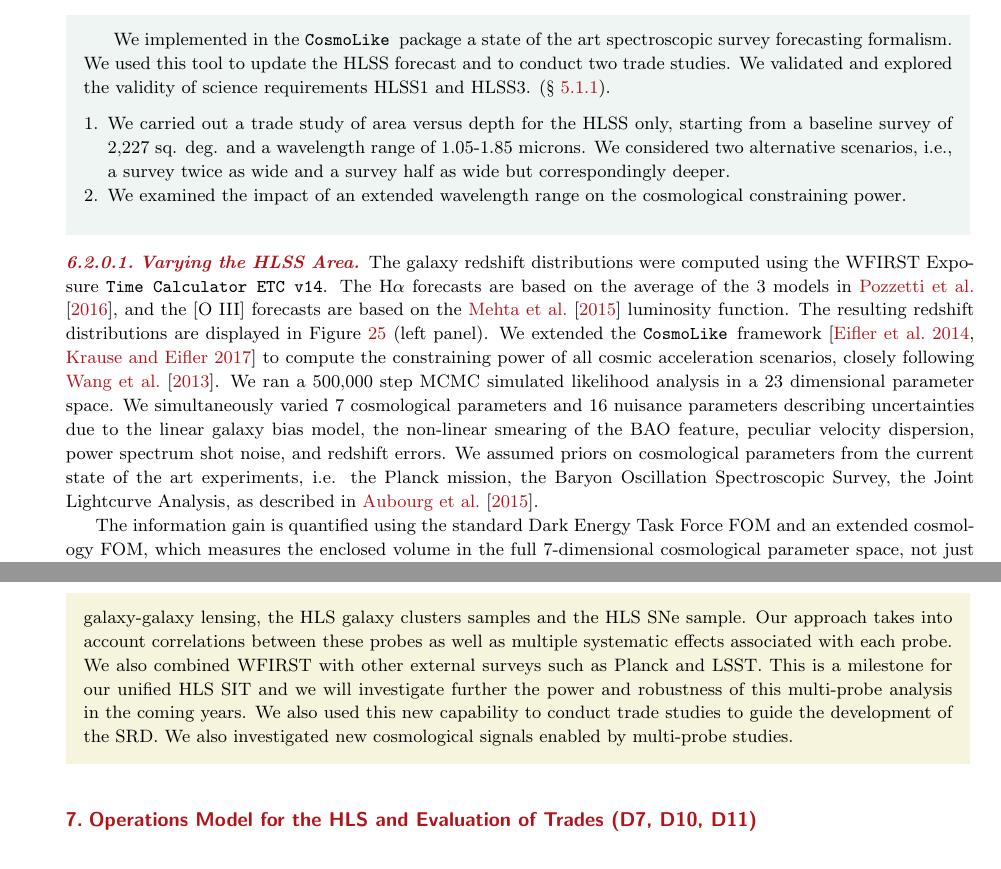
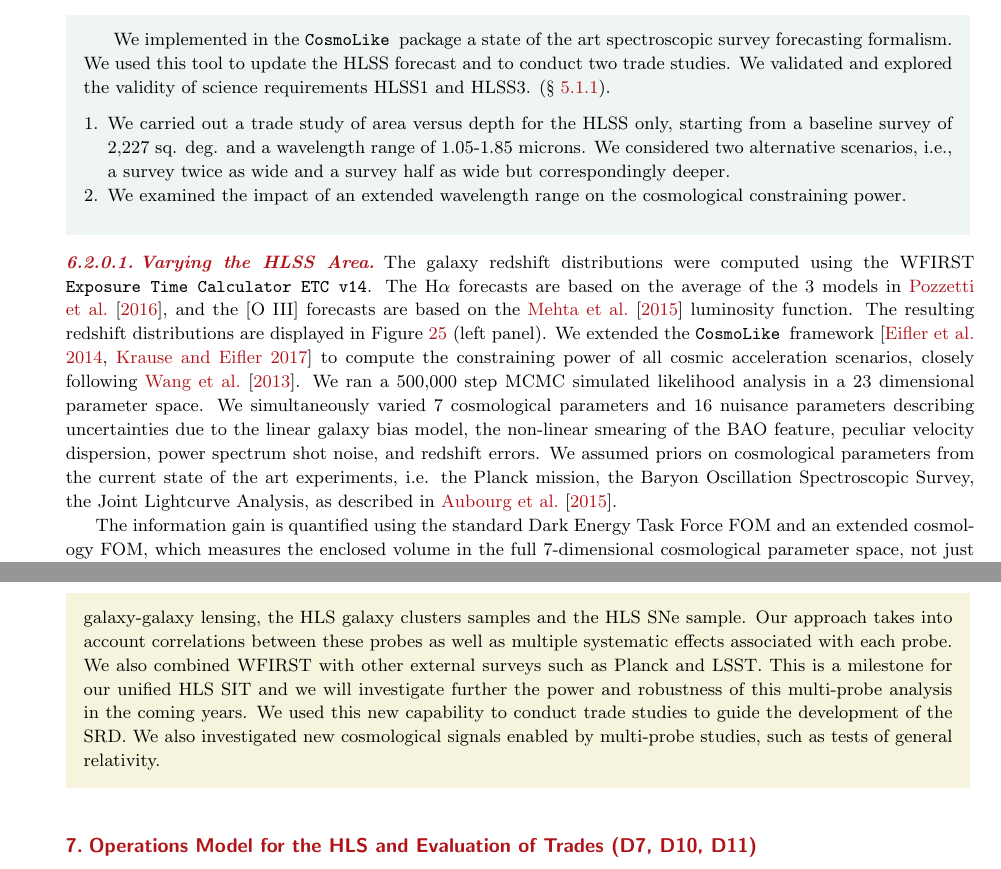
Before and after one commit to WFIRST-HLS-Cosmology/Annual-Report-April-17, a LaTeX document (wfirst_sit_hls_cosmology_annual_report_april17.tex, which reads section_forecast.tex): two parts of pages 48 and 58 of 77, joined at a grey line, cut so that both start at the same text. Compiled offline with pdfLaTeX.

Commit message:
Input Bhuv's edits

```diff
--- a/section_forecast.tex
+++ b/section_forecast.tex
@@ -83,8 +83,7 @@ illustrates the \CoLi combined probes module we plan to use for the proposed ana
 \end{enumerate}
 \end{summaryii}
 
-\paragraph{Varying the HLSS Area} The galaxy redshift distributions were computed using the WFIRST Exposure
-\texttt{Time Calculator ETC v14}. The H$\alpha$ forecasts are based on the
+\paragraph{Varying the HLSS Area} The galaxy redshift distributions were computed using the WFIRST \texttt{Exposure Time Calculator ETC v14}. The H$\alpha$ forecasts are based on the
 average of the 3 models in \citet{Pozzetti:2016}, and the [O III] forecasts are
 based on the \citet{Mehta:2015} luminosity function. The resulting redshift
 distributions are displayed in Figure~\ref{fi:forecast1} (left panel). We extended the \CoLi framework \citep{Eifler:2014,Krause2017} to compute the constraining power of all cosmic acceleration scenarios, closely following \citet{Wang2013}. We ran a
@@ -373,5 +372,5 @@ forecasts for the HLS spectroscopic and imaging survey. Using the unique \CoLi
 capabilities, we conducted for the first time a full HLS multi-probe analysis in which we considered joint constraints between the HLS spectroscopic galaxy
 sample, the HLS photometric galaxy samples, the HLS weak gravitational shear
 signal, the HLS galaxy-galaxy lensing, the HLS galaxy clusters samples and the HLS SNe sample. Our
-approach takes into account correlations between these probes as well as multiple systematic effects associated with each probe. We also combined WFIRST with other external surveys such as Planck and LSST. This is a milestone for our unified HLS SIT and we will investigate further the power and robustness of this multi-probe analysis in the coming years. We also used this new capability to conduct trade studies to guide the development of the SRD. We also investigated new cosmological signals enabled by multi-probe studies.
+approach takes into account correlations between these probes as well as multiple systematic effects associated with each probe. We also combined WFIRST with other external surveys such as Planck and LSST. This is a milestone for our unified HLS SIT and we will investigate further the power and robustness of this multi-probe analysis in the coming years. We used this new capability to conduct trade studies to guide the development of the SRD. We also investigated new cosmological signals enabled by multi-probe studies, such as tests of general relativity.
 \end{summary}
```
Also changed, not shown: section_forecast.tex (4 more changed lines).
